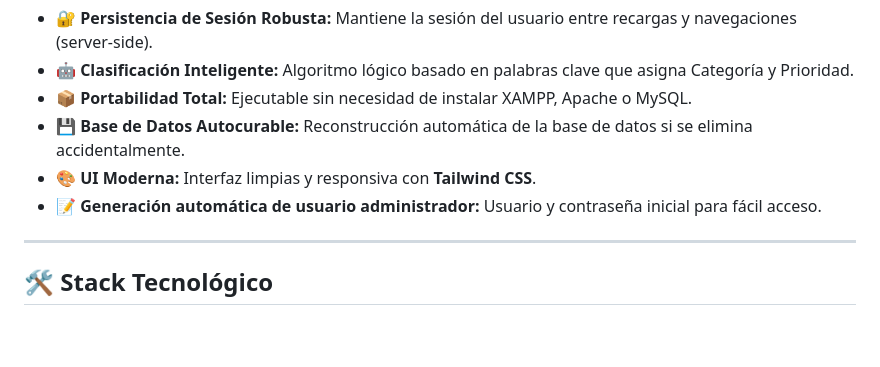
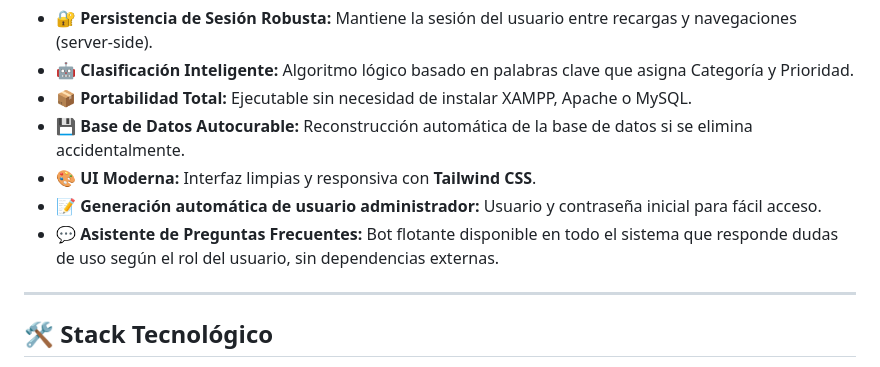
Before and after one commit to Marianvsf/GestionBDT, a Markdown page: README.md, the part around the change. GitHub-like rendering; blank space fills up the shorter version.

Commit message:
Acrualizacionde readme

```diff
--- a/README.md
+++ b/README.md
@@ -31,6 +31,7 @@ Utiliza una arquitectura **MVC (Modelo-Vista-Controlador)** construida desde cer
 - **💾 Base de Datos Autocurable:** Reconstrucción automática de la base de datos si se elimina accidentalmente.
 - **🎨 UI Moderna:** Interfaz limpias y responsiva con **Tailwind CSS**.
 - **📝 Generación automática de usuario administrador:** Usuario y contraseña inicial para fácil acceso.
+- **💬 Asistente de Preguntas Frecuentes:** Bot flotante disponible en todo el sistema que responde dudas de uso según el rol del usuario, sin dependencias externas.
 
 ---
 
```
